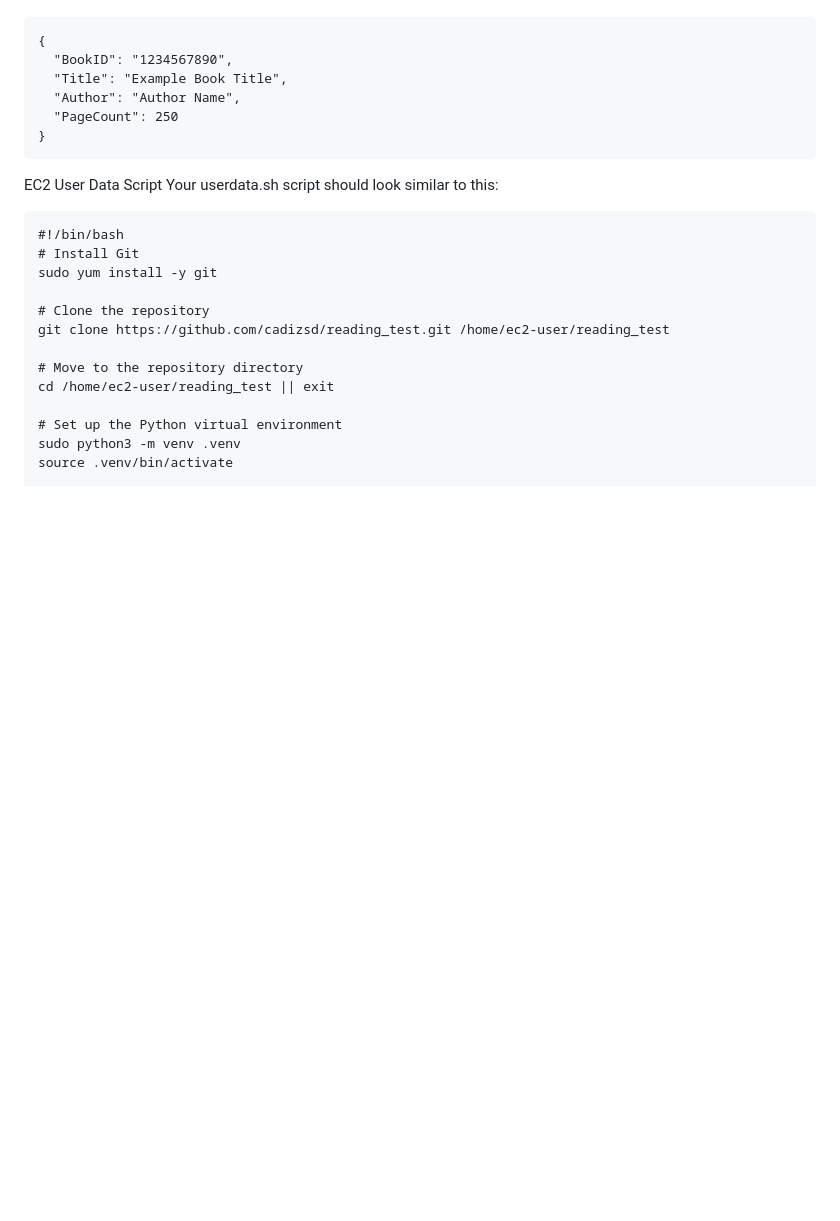
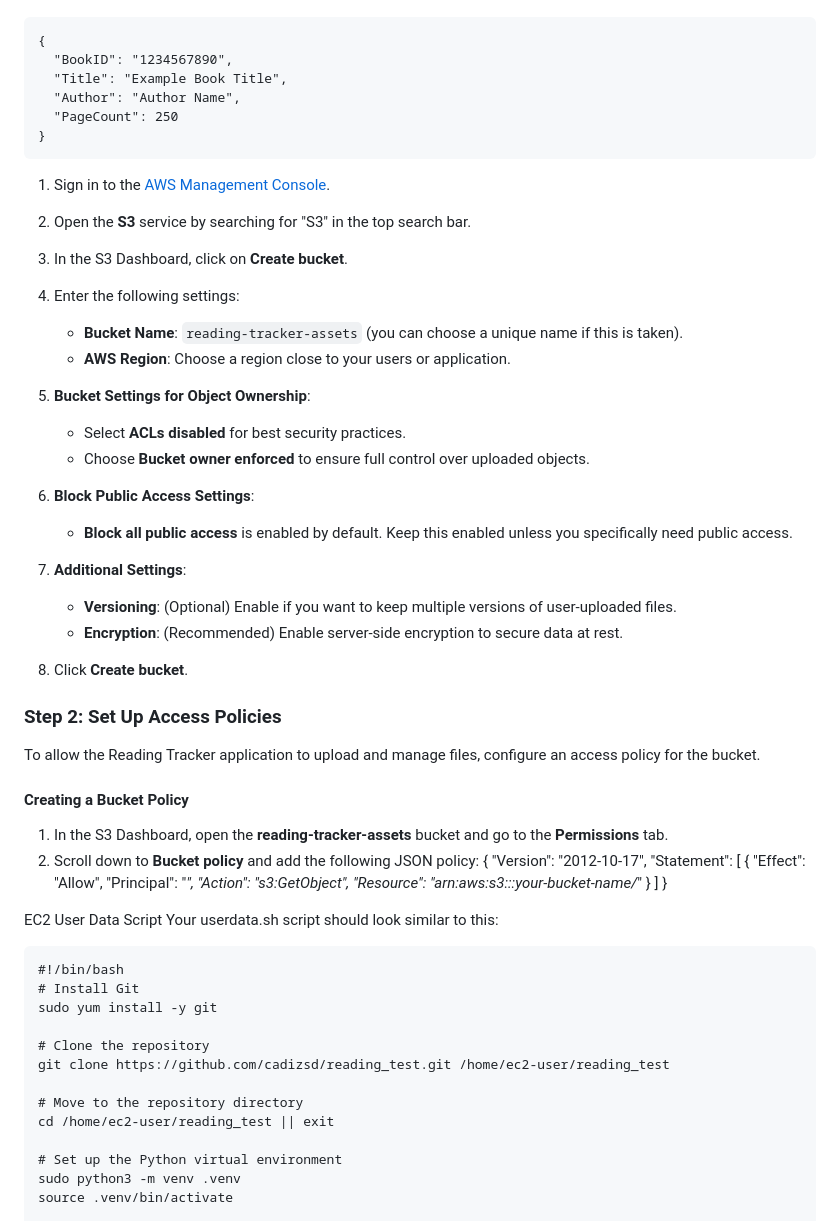
Before and after one commit to cs399f24/reading-tracker, a Markdown page: README.md, the part around the change. Rendered like a GitHub page; blank space fills up the shorter version.

````diff
--- a/README.md
+++ b/README.md
@@ -67,6 +67,47 @@ Your application will automatically create the bookshelf table when the dynamo_s
 }
 ```
 
+1. Sign in to the [AWS Management Console](https://aws.amazon.com/console/).
+2. Open the **S3** service by searching for "S3" in the top search bar.
+3. In the S3 Dashboard, click on **Create bucket**.
+4. Enter the following settings:
+   - **Bucket Name**: `reading-tracker-assets` (you can choose a unique name if this is taken).
+   - **AWS Region**: Choose a region close to your users or application.
+
+5. **Bucket Settings for Object Ownership**:
+   - Select **ACLs disabled** for best security practices.
+   - Choose **Bucket owner enforced** to ensure full control over uploaded objects.
+
+6. **Block Public Access Settings**:
+   - **Block all public access** is enabled by default. Keep this enabled unless you specifically need public access.
+
+7. **Additional Settings**:
+   - **Versioning**: (Optional) Enable if you want to keep multiple versions of user-uploaded files.
+   - **Encryption**: (Recommended) Enable server-side encryption to secure data at rest.
+
+8. Click **Create bucket**.
+
+### Step 2: Set Up Access Policies
+
+To allow the Reading Tracker application to upload and manage files, configure an access policy for the bucket.
+
+#### Creating a Bucket Policy
+
+1. In the S3 Dashboard, open the **reading-tracker-assets** bucket and go to the **Permissions** tab.
+2. Scroll down to **Bucket policy** and add the following JSON policy:
+{
+  "Version": "2012-10-17",
+  "Statement": [
+    {
+      "Effect": "Allow",
+      "Principal": "*",
+      "Action": "s3:GetObject",
+      "Resource": "arn:aws:s3:::your-bucket-name/*"
+    }
+  ]
+}
+
+
 EC2 User Data Script
 Your userdata.sh script should look similar to this:
 ```
````
